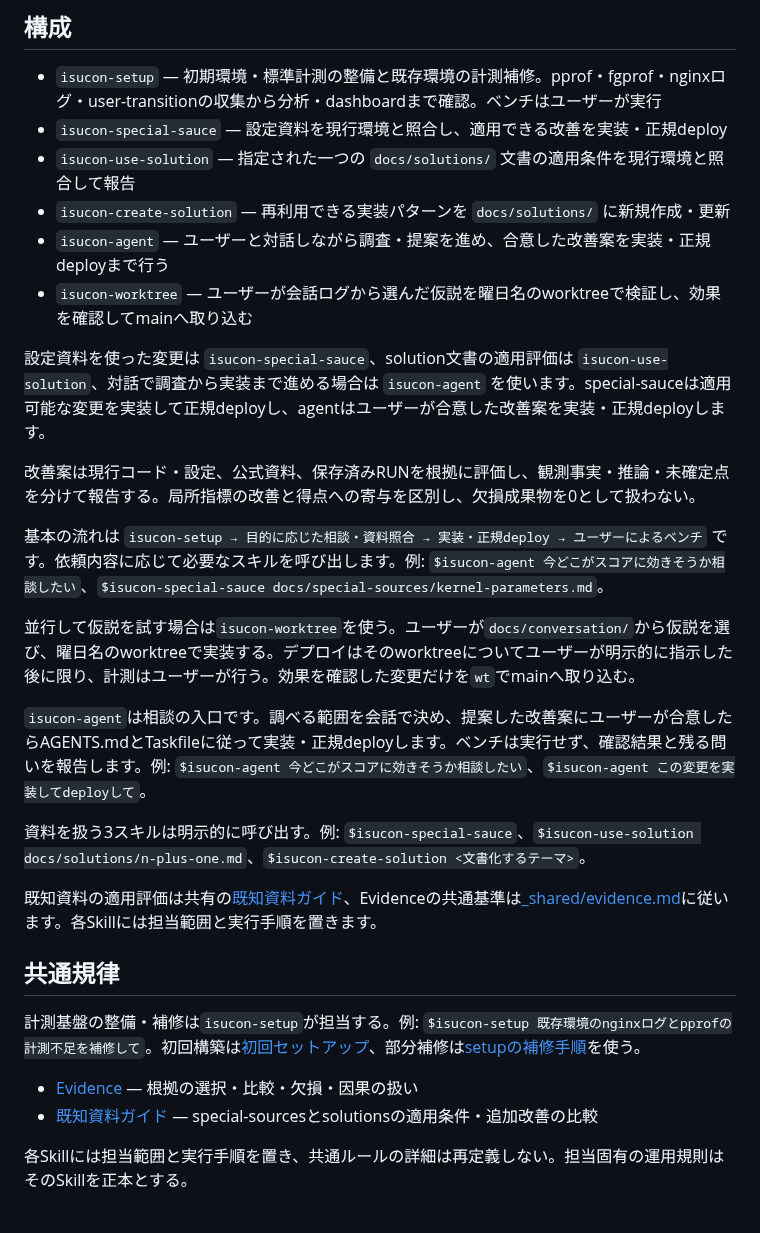
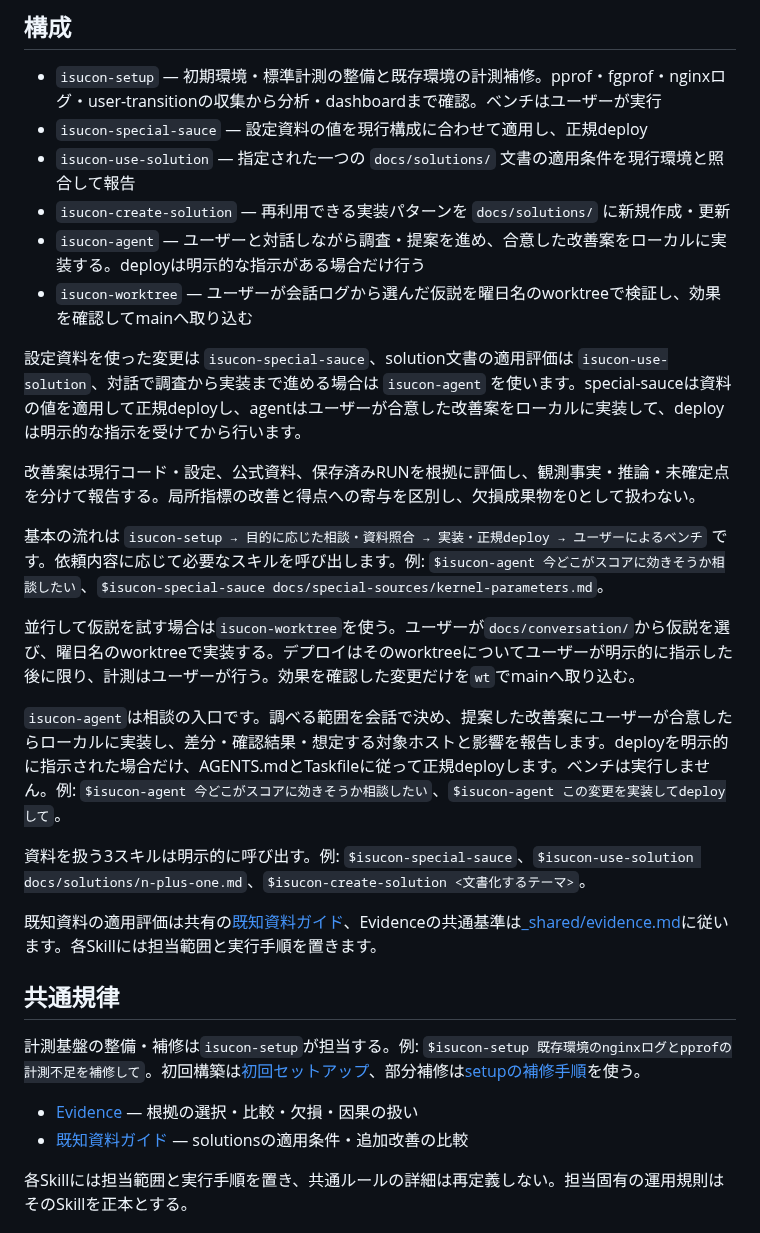
Before and after one commit to EkeMinusYou/isucon12-final-3, a Markdown page: .agents/skills/README.md, the part around the change. Drawn GitHub-style.

Commit message:
docs(skills): clarify deploy conditions for isucon-agent

```diff
--- a/.agents/skills/README.md
+++ b/.agents/skills/README.md
@@ -5,13 +5,13 @@
 ## 構成
 
 - `isucon-setup` — 初期環境・標準計測の整備と既存環境の計測補修。pprof・fgprof・nginxログ・user-transitionの収集から分析・dashboardまで確認。ベンチはユーザーが実行
-- `isucon-special-sauce` — 設定資料を現行環境と照合し、適用できる改善を実装・正規deploy
+- `isucon-special-sauce` — 設定資料の値を現行構成に合わせて適用し、正規deploy
 - `isucon-use-solution` — 指定された一つの `docs/solutions/` 文書の適用条件を現行環境と照合して報告
 - `isucon-create-solution` — 再利用できる実装パターンを `docs/solutions/` に新規作成・更新
-- `isucon-agent` — ユーザーと対話しながら調査・提案を進め、合意した改善案を実装・正規deployまで行う
+- `isucon-agent` — ユーザーと対話しながら調査・提案を進め、合意した改善案をローカルに実装する。deployは明示的な指示がある場合だけ行う
 - `isucon-worktree` — ユーザーが会話ログから選んだ仮説を曜日名のworktreeで検証し、効果を確認してmainへ取り込む
 
-設定資料を使った変更は `isucon-special-sauce`、solution文書の適用評価は `isucon-use-solution`、対話で調査から実装まで進める場合は `isucon-agent` を使います。special-sauceは適用可能な変更を実装して正規deployし、agentはユーザーが合意した改善案を実装・正規deployします。
+設定資料を使った変更は `isucon-special-sauce`、solution文書の適用評価は `isucon-use-solution`、対話で調査から実装まで進める場合は `isucon-agent` を使います。special-sauceは資料の値を適用して正規deployし、agentはユーザーが合意した改善案をローカルに実装して、deployは明示的な指示を受けてから行います。
 
 改善案は現行コード・設定、公式資料、保存済みRUNを根拠に評価し、観測事実・推論・未確定点を分けて報告する。局所指標の改善と得点への寄与を区別し、欠損成果物を0として扱わない。
 
@@ -19,7 +19,7 @@
 
 並行して仮説を試す場合は`isucon-worktree`を使う。ユーザーが`docs/conversation/`から仮説を選び、曜日名のworktreeで実装する。デプロイはそのworktreeについてユーザーが明示的に指示した後に限り、計測はユーザーが行う。効果を確認した変更だけを`wt`でmainへ取り込む。
 
-`isucon-agent`は相談の入口です。調べる範囲を会話で決め、提案した改善案にユーザーが合意したらAGENTS.mdとTaskfileに従って実装・正規deployします。ベンチは実行せず、確認結果と残る問いを報告します。例: `$isucon-agent 今どこがスコアに効きそうか相談したい`、`$isucon-agent この変更を実装してdeployして`。
+`isucon-agent`は相談の入口です。調べる範囲を会話で決め、提案した改善案にユーザーが合意したらローカルに実装し、差分・確認結果・想定する対象ホストと影響を報告します。deployを明示的に指示された場合だけ、AGENTS.mdとTaskfileに従って正規deployします。ベンチは実行しません。例: `$isucon-agent 今どこがスコアに効きそうか相談したい`、`$isucon-agent この変更を実装してdeployして`。
 
 資料を扱う3スキルは明示的に呼び出す。例: `$isucon-special-sauce`、`$isucon-use-solution docs/solutions/n-plus-one.md`、`$isucon-create-solution <文書化するテーマ>`。
 
@@ -30,7 +30,7 @@
 計測基盤の整備・補修は`isucon-setup`が担当する。例: `$isucon-setup 既存環境のnginxログとpprofの計測不足を補修して`。初回構築は[初回セットアップ](isucon-setup/references/initial-setup.md)、部分補修は[setupの補修手順](isucon-setup/SKILL.md#既存環境の計測補修)を使う。
 
 - [Evidence](_shared/evidence.md) — 根拠の選択・比較・欠損・因果の扱い
-- [既知資料ガイド](_shared/known-solutions.md) — special-sourcesとsolutionsの適用条件・追加改善の比較
+- [既知資料ガイド](_shared/known-solutions.md) — solutionsの適用条件・追加改善の比較
 
 各Skillには担当範囲と実行手順を置き、共通ルールの詳細は再定義しない。担当固有の運用規則はそのSkillを正本とする。
 
```
